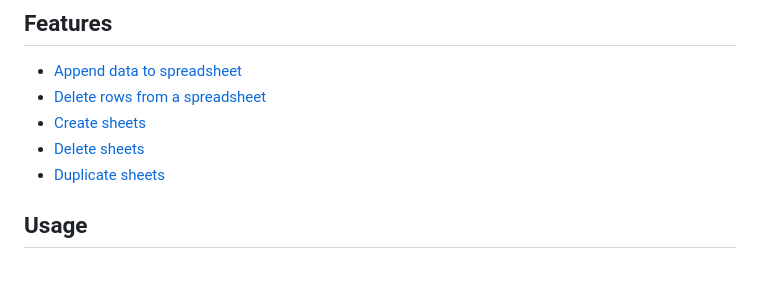
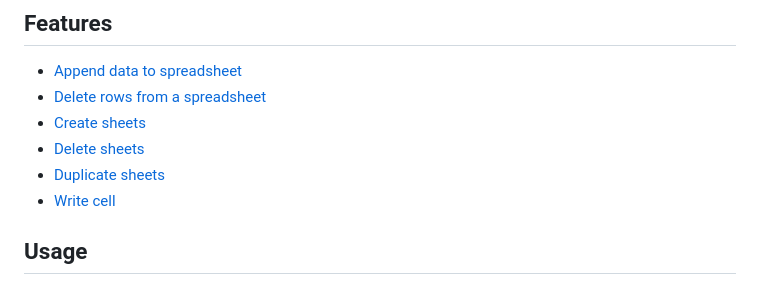
Before and after one commit to ThomasPohl/ioBroker.google-spreadsheet, a Markdown page: README.md, the part around the change. Rendered like a GitHub page.

Commit message:
Reference markdown

```diff
--- a/README.md
+++ b/README.md
@@ -21,6 +21,7 @@ This adapter can be used to automatically interact with google spreadsheets.
 * [Create sheets](features/create-sheet.md)
 * [Delete sheets](features/delete-sheet.md)
 * [Duplicate sheets](features/duplicate-sheet.md)
+* [Write cell](features/write-cell.md)
 
 ## Usage
 
```
